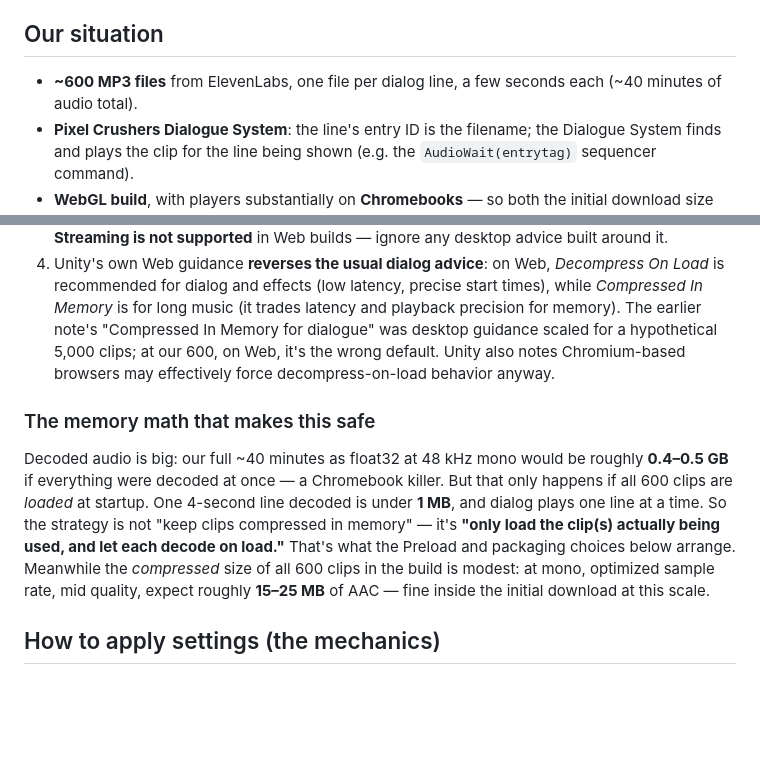
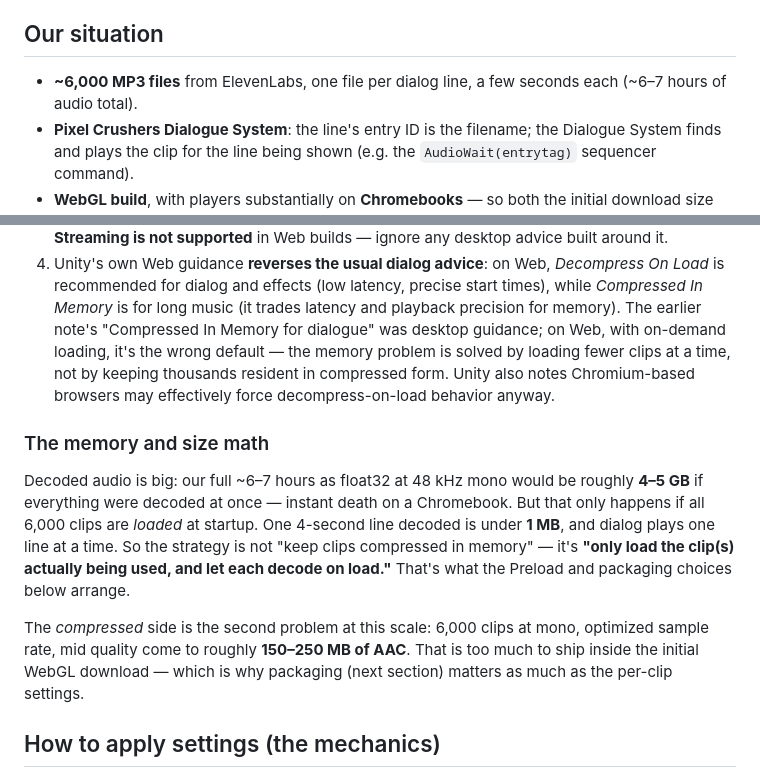
Before and after one commit to dalemusser/mhsaudiotools, a Markdown page: docs/unity-webgl-audio-import.md, 2 parts joined by grey strips. Drawn GitHub-style; blank space fills up the shorter version.

```diff
--- a/docs/unity-webgl-audio-import.md
+++ b/docs/unity-webgl-audio-import.md
@@ -9,8 +9,8 @@ below.*
 
 ## Our situation
 
-- **~600 MP3 files** from ElevenLabs, one file per dialog line, a few seconds
-  each (~40 minutes of audio total).
+- **~6,000 MP3 files** from ElevenLabs, one file per dialog line, a few
+  seconds each (~6–7 hours of audio total).
 - **Pixel Crushers Dialogue System**: the line's entry ID is the filename; the
   Dialogue System finds and plays the clip for the line being shown (e.g. the
   `AudioWait(entrytag)` sequencer command).
@@ -43,23 +43,26 @@ and "AudioClip import settings", checked July 2026):
    *Decompress On Load* is recommended for dialog and effects (low latency,
    precise start times), while *Compressed In Memory* is for long music
    (it trades latency and playback precision for memory). The earlier note's
-   "Compressed In Memory for dialogue" was desktop guidance scaled for a
-   hypothetical 5,000 clips; at our 600, on Web, it's the wrong default.
-   Unity also notes Chromium-based browsers may effectively force
-   decompress-on-load behavior anyway.
+   "Compressed In Memory for dialogue" was desktop guidance; on Web, with
+   on-demand loading, it's the wrong default — the memory problem is solved by
+   loading fewer clips at a time, not by keeping thousands resident in
+   compressed form. Unity also notes Chromium-based browsers may effectively
+   force decompress-on-load behavior anyway.
 
-### The memory math that makes this safe
+### The memory and size math
 
-Decoded audio is big: our full ~40 minutes as float32 at 48 kHz mono would be
-roughly **0.4–0.5 GB** if everything were decoded at once — a Chromebook
-killer. But that only happens if all 600 clips are *loaded* at startup. One
-4-second line decoded is under **1 MB**, and dialog plays one line at a time.
-So the strategy is not "keep clips compressed in memory" — it's **"only load
-the clip(s) actually being used, and let each decode on load."** That's what
-the Preload and packaging choices below arrange. Meanwhile the *compressed*
-size of all 600 clips in the build is modest: at mono, optimized sample rate,
-mid quality, expect roughly **15–25 MB** of AAC — fine inside the initial
-download at this scale.
+Decoded audio is big: our full ~6–7 hours as float32 at 48 kHz mono would be
+roughly **4–5 GB** if everything were decoded at once — instant death on a
+Chromebook. But that only happens if all 6,000 clips are *loaded* at startup.
+One 4-second line decoded is under **1 MB**, and dialog plays one line at a
+time. So the strategy is not "keep clips compressed in memory" — it's **"only
+load the clip(s) actually being used, and let each decode on load."** That's
+what the Preload and packaging choices below arrange.
+
+The *compressed* side is the second problem at this scale: 6,000 clips at
+mono, optimized sample rate, mid quality come to roughly **150–250 MB of AAC**.
+That is too much to ship inside the initial WebGL download — which is why
+packaging (next section) matters as much as the per-clip settings.
 
 ## How to apply settings (the mechanics)
 
```
Also changed, not shown: other parts of docs/unity-webgl-audio-import.md (+53 -10 lines), docs/unity-import-settings-2.md (+1 -1 lines), docs/unity-import-settings.md (+1 -1 lines).
